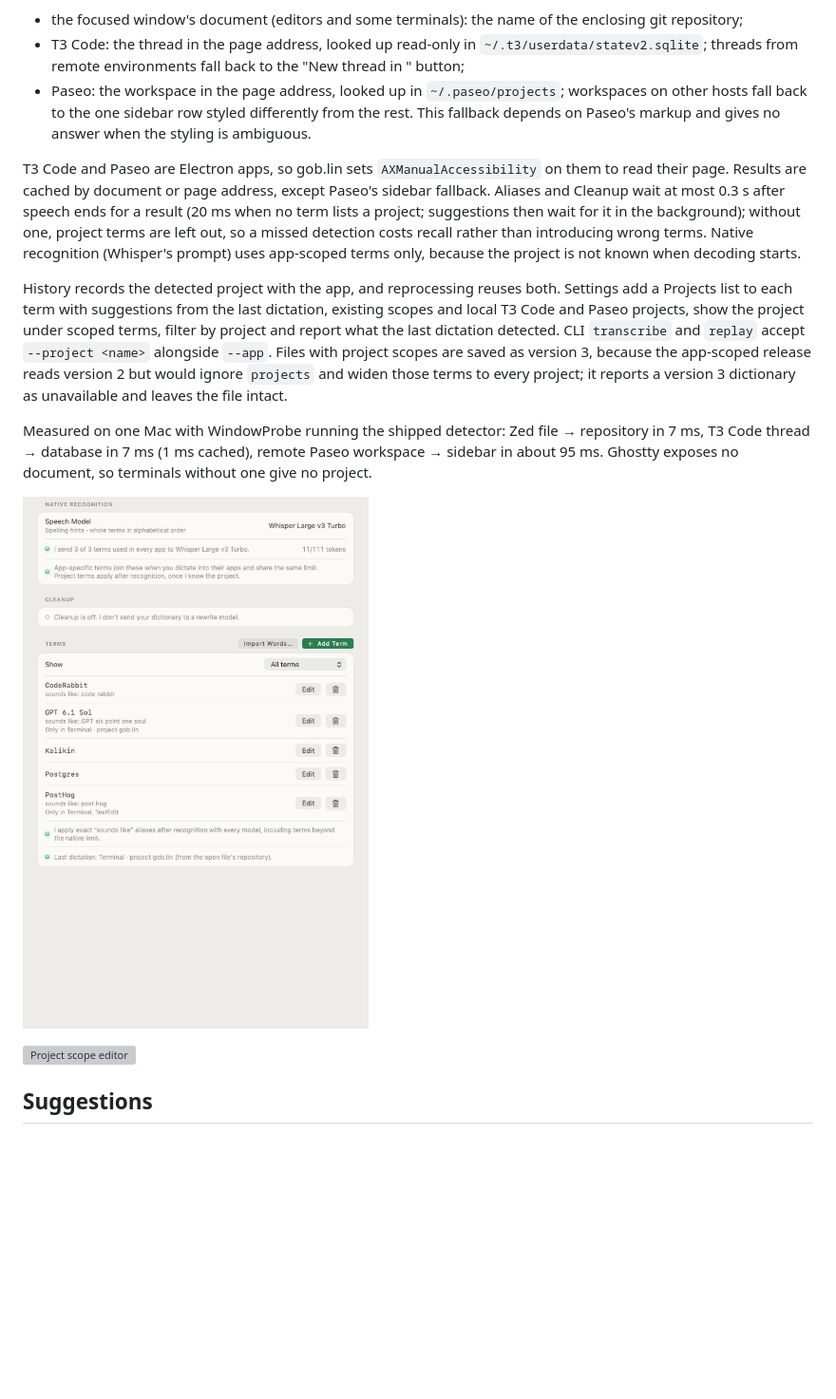
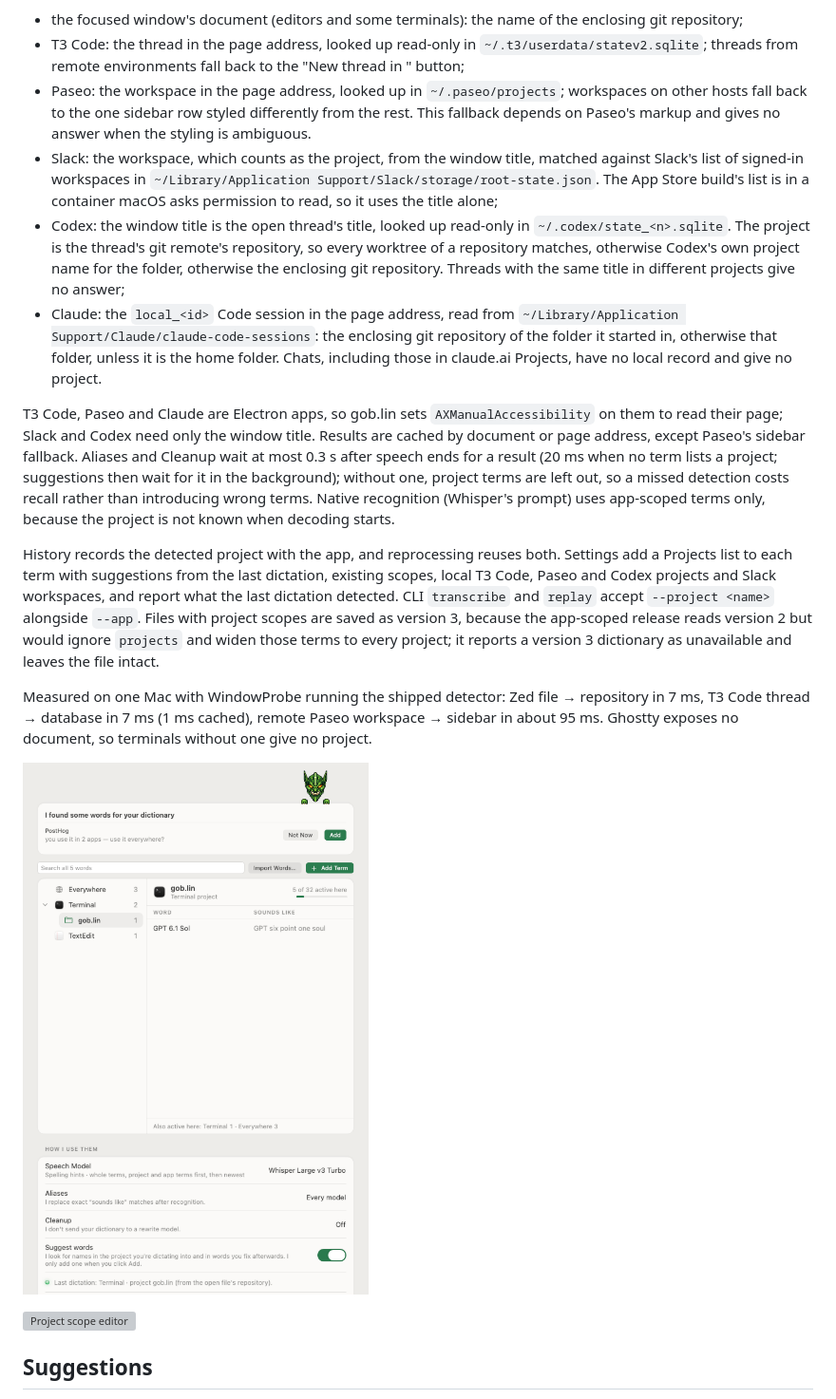
Before and after one commit to gobdotlink/gob.lin, a Markdown page: docs/dictionary.md, the part around one of its changes. Shown at 95% size. GitHub-like rendering; pictures changed too: docs/screenshots/dictionary-projects-light.png; blank space fills up the shorter version; grey boxes are pictures that could not be loaded.

```diff
--- a/docs/dictionary.md
+++ b/docs/dictionary.md
@@ -50,10 +56,13 @@ Detection runs when some entry lists projects or [suggestions](#suggestions) are
 - the focused window's document (editors and some terminals): the name of the enclosing git repository;
 - T3 Code: the thread in the page address, looked up read-only in `~/.t3/userdata/statev2.sqlite`; threads from remote environments fall back to the "New thread in <project>" button;
 - Paseo: the workspace in the page address, looked up in `~/.paseo/projects`; workspaces on other hosts fall back to the one sidebar row styled differently from the rest. This fallback depends on Paseo's markup and gives no answer when the styling is ambiguous.
+- Slack: the workspace, which counts as the project, from the window title, matched against Slack's list of signed-in workspaces in `~/Library/Application Support/Slack/storage/root-state.json`. The App Store build's list is in a container macOS asks permission to read, so it uses the title alone;
+- Codex: the window title is the open thread's title, looked up read-only in `~/.codex/state_<n>.sqlite`. The project is the thread's git remote's repository, so every worktree of a repository matches, otherwise Codex's own project name for the folder, otherwise the enclosing git repository. Threads with the same title in different projects give no answer;
+- Claude: the `local_<id>` Code session in the page address, read from `~/Library/Application Support/Claude/claude-code-sessions`: the enclosing git repository of the folder it started in, otherwise that folder, unless it is the home folder. Chats, including those in claude.ai Projects, have no local record and give no project.
 
-T3 Code and Paseo are Electron apps, so gob.lin sets `AXManualAccessibility` on them to read their page. Results are cached by document or page address, except Paseo's sidebar fallback. Aliases and Cleanup wait at most 0.3 s after speech ends for a result (20 ms when no term lists a project; suggestions then wait for it in the background); without one, project terms are left out, so a missed detection costs recall rather than introducing wrong terms. Native recognition (Whisper's prompt) uses app-scoped terms only, because the project is not known when decoding starts.
+T3 Code, Paseo and Claude are Electron apps, so gob.lin sets `AXManualAccessibility` on them to read their page; Slack and Codex need only the window title. Results are cached by document or page address, except Paseo's sidebar fallback. Aliases and Cleanup wait at most 0.3 s after speech ends for a result (20 ms when no term lists a project; suggestions then wait for it in the background); without one, project terms are left out, so a missed detection costs recall rather than introducing wrong terms. Native recognition (Whisper's prompt) uses app-scoped terms only, because the project is not known when decoding starts.
 
-History records the detected project with the app, and reprocessing reuses both. Settings add a Projects list to each term with suggestions from the last dictation, existing scopes and local T3 Code and Paseo projects, show the project under scoped terms, filter by project and report what the last dictation detected. CLI `transcribe` and `replay` accept `--project <name>` alongside `--app`. Files with project scopes are saved as version 3, because the app-scoped release reads version 2 but would ignore `projects` and widen those terms to every project; it reports a version 3 dictionary as unavailable and leaves the file intact.
+History records the detected project with the app, and reprocessing reuses both. Settings add a Projects list to each term with suggestions from the last dictation, existing scopes, local T3 Code, Paseo and Codex projects and Slack workspaces, and report what the last dictation detected. CLI `transcribe` and `replay` accept `--project <name>` alongside `--app`. Files with project scopes are saved as version 3, because the app-scoped release reads version 2 but would ignore `projects` and widen those terms to every project; it reports a version 3 dictionary as unavailable and leaves the file intact.
 
 Measured on one Mac with WindowProbe running the shipped detector: Zed file → repository in 7 ms, T3 Code thread → database in 7 ms (1 ms cached), remote Paseo workspace → sidebar in about 95 ms. Ghostty exposes no document, so terminals without one give no project.
 
```
Also changed, not shown: other parts of docs/dictionary.md (+8 -2 lines), DESIGN.md (+1 -1 lines), PRIVACY.md (+1 -1 lines), docs/screenshots/dictionary-parakeet-light.png, docs/screenshots/dictionary-scoped-light.png, docs/screenshots/dictionary-suggestions-light.png, 13 other files.
